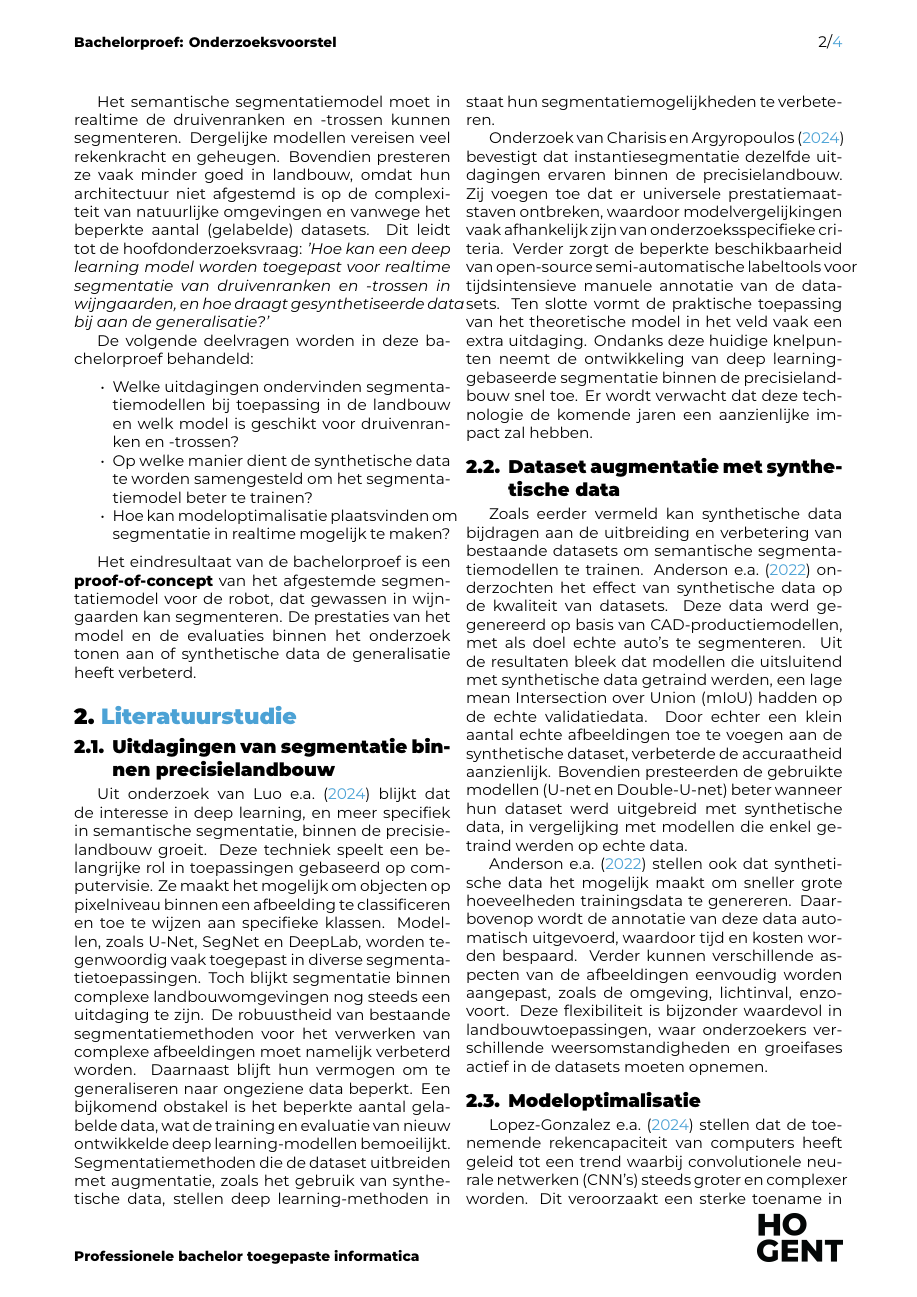
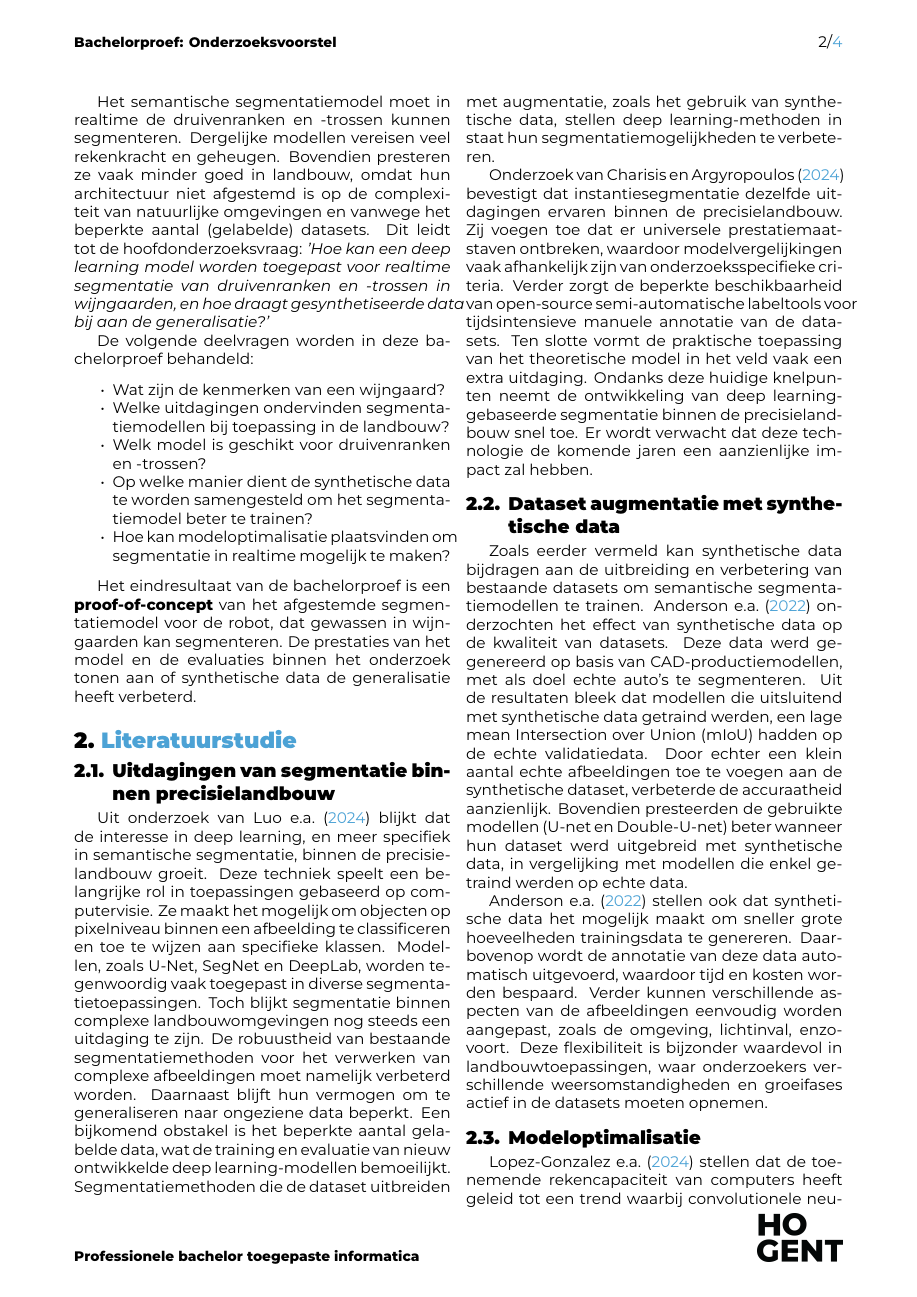
Before and after one commit to hanneloremergan/latex-hogent-bachproef, a LaTeX document (voorstel/MerganHannelore-BPvoorstel.tex, which reads voorstel/voorstel-inhoud.tex): page 2 of 4. Compiled offline with XeLaTeX.

Commit message:
aanpassingen tweede indiening

```diff
--- a/voorstel/voorstel-inhoud.tex
+++ b/voorstel/voorstel-inhoud.tex
@@ -27,7 +27,9 @@ De volgende deelvragen worden in deze bachelorproef behandeld:
 \begin{itemize}
     \setlength{\itemsep}{0pt}
     \setlength{\parskip}{0pt}
-    \item Welke uitdagingen ondervinden segmentatiemodellen bij toepassing in de landbouw en welk model is geschikt voor druivenranken en -trossen?
+    \item Wat zijn de kenmerken van een wijngaard?
+    \item Welke uitdagingen ondervinden segmentatiemodellen bij toepassing in de landbouw?
+    \item Welk model is geschikt voor druivenranken en -trossen?
     \item Op welke manier dient de synthetische data te worden samengesteld om het segmentatiemodel beter te trainen?
     \item Hoe kan modeloptimalisatie plaatsvinden om segmentatie in realtime mogelijk te maken?
 \end{itemize}
```
Also changed, not shown: voorstel/voorstel.bib (+2 -1 lines).
